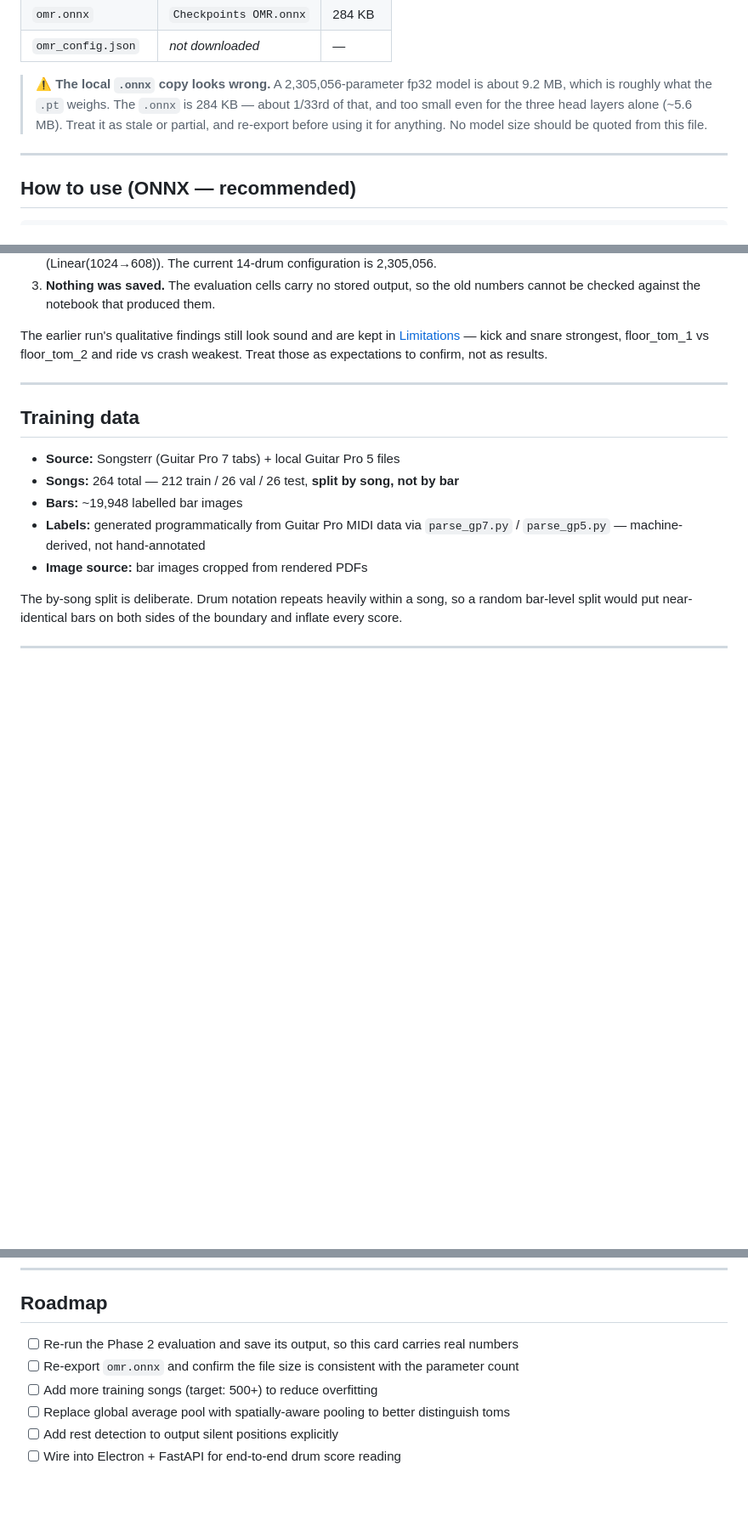
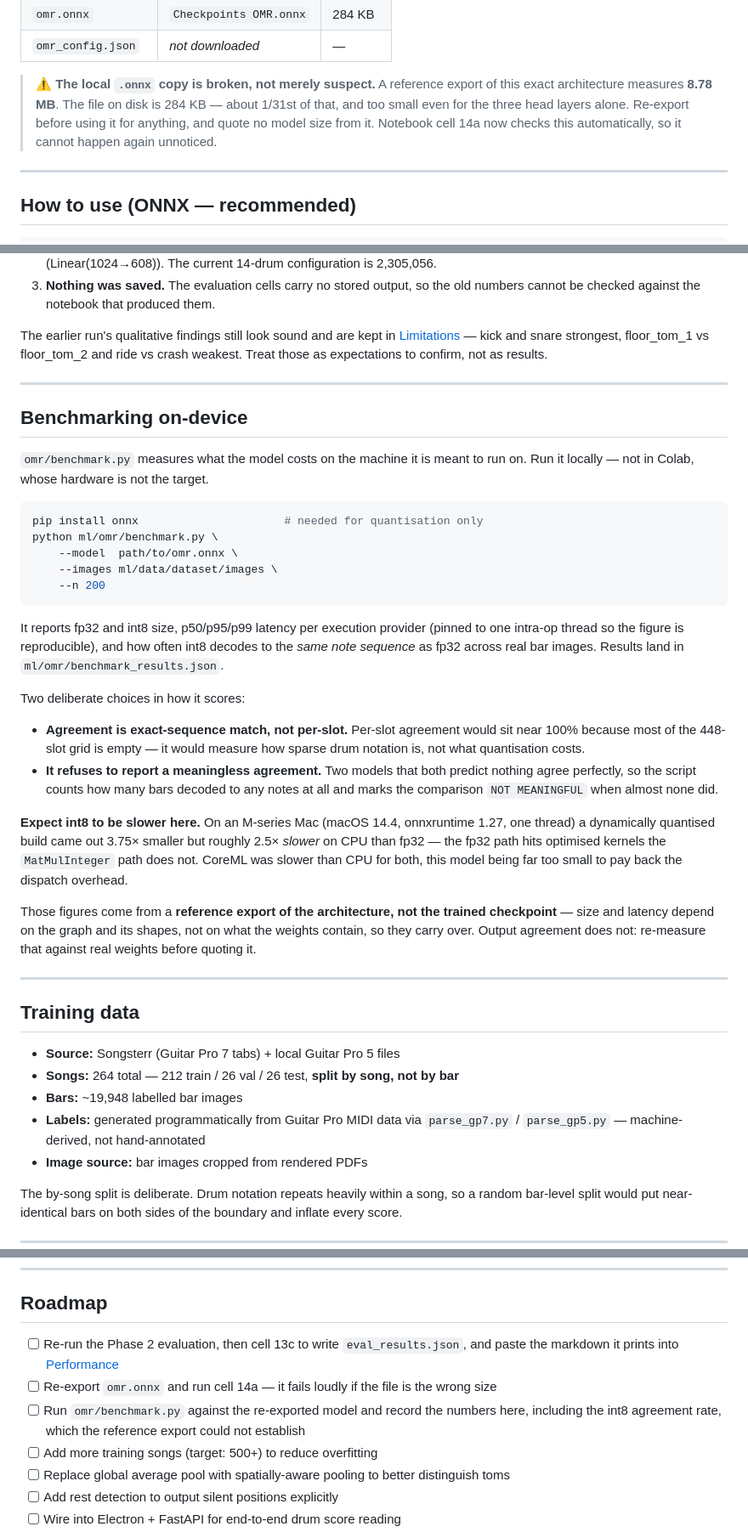
Before and after one commit to ZeppyClown/drum-score-reader, a Markdown page: ml/README.md, 3 parts joined by grey strips. Shown at 85% size. Rendered like a GitHub page; blank space fills up the shorter version.

Commit message:
docs: document the benchmark and record the measured reference size
A reference export of this exact architecture measures 8.78 MB, so the
284 KB file on disk is now stated as broken rather than suspect -- the
earlier "~9.2 MB" was arithmetic from the parameter count, this is a
measurement.

Adds a Benchmarking section covering omr/benchmark.py: how to run it,
why agreement is scored as exact-sequence match rather than per-slot,
and why it refuses to report an agreement rate when almost no bars
decoded to notes.

Records the int8 finding up front: 3.75x smaller but ~2.5x slower on
CPU on Apple Silicon, with CoreML slower than CPU for both. The
expectation that quantisation buys latency is wrong for a model this
small, and it is better to read that in the model card than to
rediscover it. Flagged that these come from a reference export rather
than the trained checkpoint -- size and latency carry over because they
depend on the graph, output agreement does not.

Roadmap now names the exact steps: re-run eval, cell 13c, re-export,
cell 14a, then benchmark.

````diff
--- a/ml/README.md
+++ b/ml/README.md
@@ -75,11 +75,11 @@ contains the code but no weights. Local downloaded copies currently live in
 | `omr.onnx`         | `Checkpoints OMR.onnx` | 284 KB  |
 | `omr_config.json`  | *not downloaded*       | —       |
 
-> ⚠️ **The local `.onnx` copy looks wrong.** A 2,305,056-parameter fp32 model is about
-> 9.2 MB, which is roughly what the `.pt` weighs. The `.onnx` is 284 KB — about 1/33rd of
-> that, and too small even for the three head layers alone (~5.6 MB). Treat it as stale or
-> partial, and re-export before using it for anything. No model size should be quoted from
-> this file.
+> ⚠️ **The local `.onnx` copy is broken, not merely suspect.** A reference export of this
+> exact architecture measures **8.78 MB**. The file on disk is 284 KB — about 1/31st of
+> that, and too small even for the three head layers alone. Re-export before using it for
+> anything, and quote no model size from it. Notebook cell 14a now checks this
+> automatically, so it cannot happen again unnoticed.
 
 ---
 
@@ -230,6 +230,46 @@ vs crash weakest. Treat those as expectations to confirm, not as results.
 
 ---
 
+## Benchmarking on-device
+
+`omr/benchmark.py` measures what the model costs on the machine it is meant to run on.
+Run it locally — not in Colab, whose hardware is not the target.
+
+```bash
+pip install onnx                      # needed for quantisation only
+python ml/omr/benchmark.py \
+    --model  path/to/omr.onnx \
+    --images ml/data/dataset/images \
+    --n 200
+```
+
+It reports fp32 and int8 size, p50/p95/p99 latency per execution provider (pinned to one
+intra-op thread so the figure is reproducible), and how often int8 decodes to the *same
+note sequence* as fp32 across real bar images. Results land in
+`ml/omr/benchmark_results.json`.
+
+Two deliberate choices in how it scores:
+
+- **Agreement is exact-sequence match, not per-slot.** Per-slot agreement would sit near
+  100% because most of the 448-slot grid is empty — it would measure how sparse drum
+  notation is, not what quantisation costs.
+- **It refuses to report a meaningless agreement.** Two models that both predict nothing
+  agree perfectly, so the script counts how many bars decoded to any notes at all and
+  marks the comparison `NOT MEANINGFUL` when almost none did.
+
+**Expect int8 to be slower here.** On an M-series Mac (macOS 14.4, onnxruntime 1.27, one
+thread) a dynamically quantised build came out 3.75× smaller but roughly 2.5× *slower* on
+CPU than fp32 — the fp32 path hits optimised kernels the `MatMulInteger` path does not.
+CoreML was slower than CPU for both, this model being far too small to pay back the
+dispatch overhead.
+
+Those figures come from a **reference export of the architecture, not the trained
+checkpoint** — size and latency depend on the graph and its shapes, not on what the
+weights contain, so they carry over. Output agreement does not: re-measure that against
+real weights before quoting it.
+
+---
+
 ## Training data
 
 - **Source:** Songsterr (Guitar Pro 7 tabs) + local Guitar Pro 5 files
@@ -259,8 +299,11 @@ the current model.
 
 ## Roadmap
 
-- [ ] Re-run the Phase 2 evaluation and save its output, so this card carries real numbers
-- [ ] Re-export `omr.onnx` and confirm the file size is consistent with the parameter count
+- [ ] Re-run the Phase 2 evaluation, then cell 13c to write `eval_results.json`, and paste
+      the markdown it prints into [Performance](#performance)
+- [ ] Re-export `omr.onnx` and run cell 14a — it fails loudly if the file is the wrong size
+- [ ] Run `omr/benchmark.py` against the re-exported model and record the numbers here,
+      including the int8 agreement rate, which the reference export could not establish
 - [ ] Add more training songs (target: 500+) to reduce overfitting
 - [ ] Replace global average pool with spatially-aware pooling to better distinguish toms
 - [ ] Add rest detection to output silent positions explicitly
````
